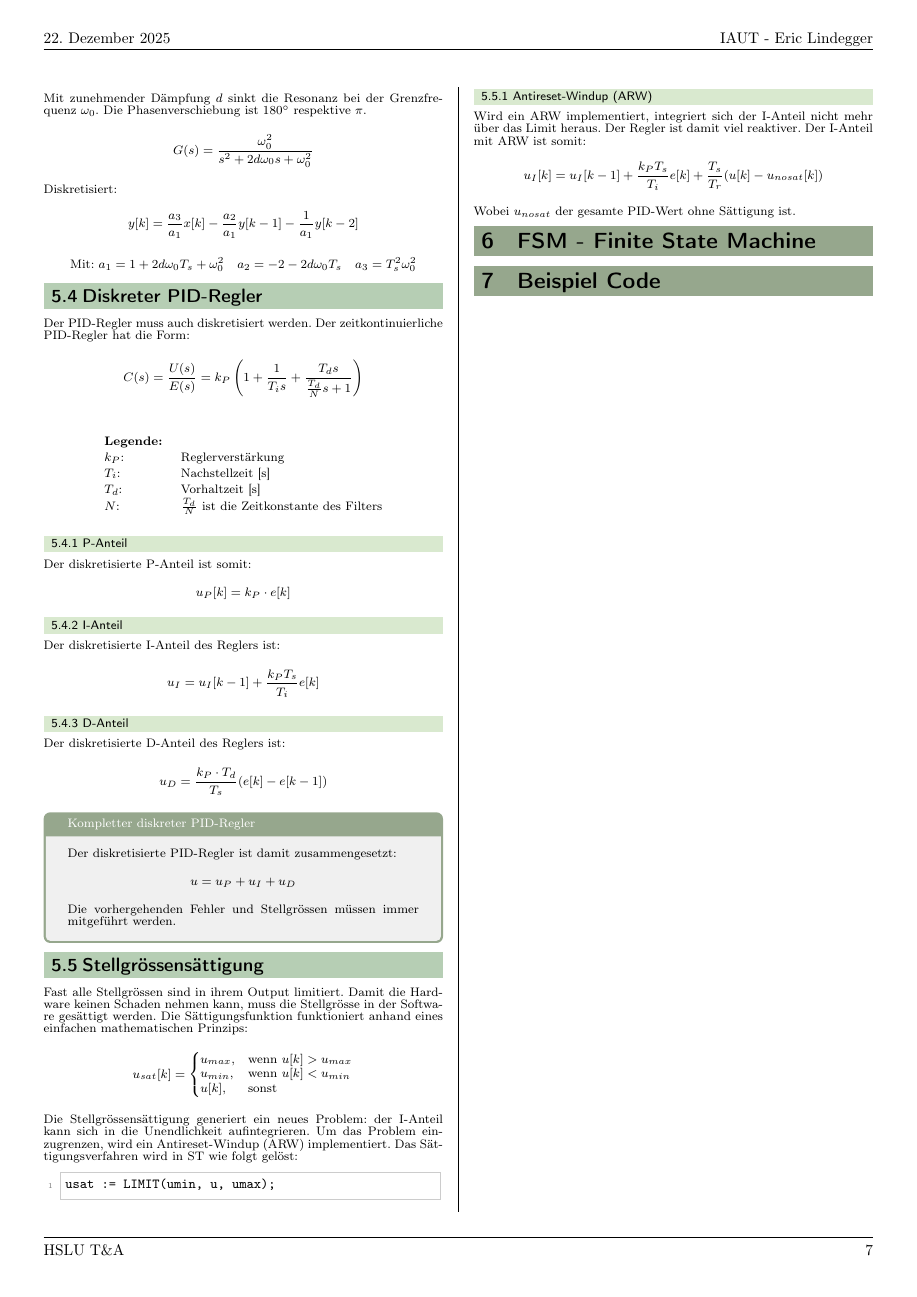
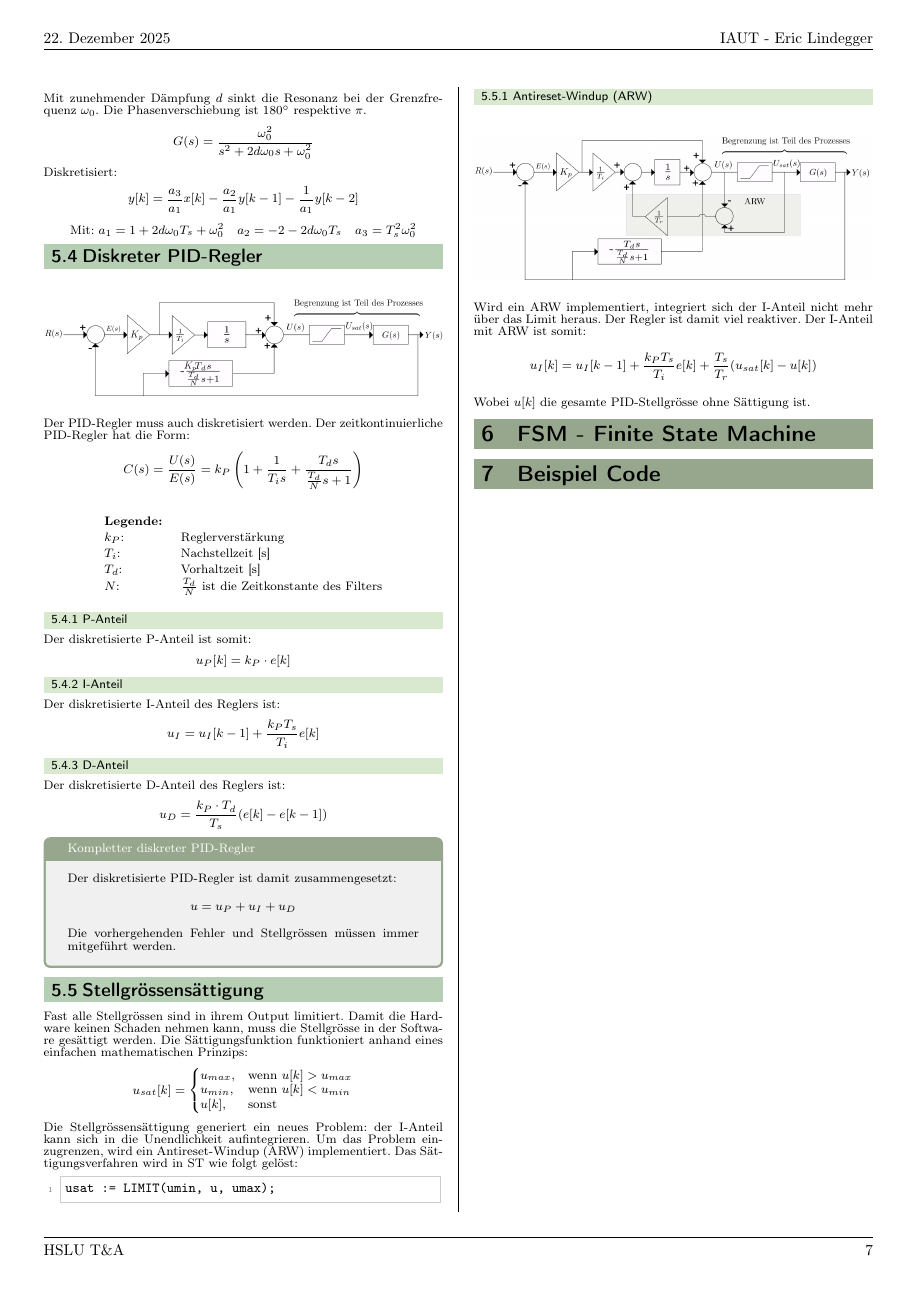
Before and after one commit to riccomat/IAUT_ZF, a LaTeX document (0-main.tex, which reads ZF.tex): page 7 of 7. Compiled offline with pdfLaTeX.

Commit message:
251222-17:47
FSM, Beispielcode, Laplace, Z-Trans Hilfsblätter pendent

```diff
--- a/ZF.tex
+++ b/ZF.tex
@@ -574,11 +581,17 @@ usat := LIMIT(umin, u, umax);
 \end{lstlisting}
 
 \subsection{Antireset-Windup (ARW)}
+
+\begin{figure}[H]
+    \centering
+    \includegraphics[width =  \columnwidth]{img/Bildschirmfoto vom 2025-12-22 17-15-16.png}
+\end{figure}
+
 \textnormal{Wird ein ARW implementiert, integriert sich der I-Anteil nicht mehr über das Limit heraus. Der Regler ist damit viel reaktiver. Der I-Anteil mit ARW ist somit:}
 \begin{equation*}
-    u_I[k] = u_I[k-1]+\frac{k_PT_s}{T_i}e[k] + \frac{T_s}{T_r}(u[k]-u_{nosat}[k])
+    u_I[k] = u_I[k-1]+\frac{k_PT_s}{T_i}e[k] + \frac{T_s}{T_r}(u_{sat}[k]-u[k])
 \end{equation*}
-\textnormal{Wobei $u_{nosat}$ der gesamte PID-Wert ohne Sättigung ist.}
+\textnormal{Wobei $u[k]$ die gesamte PID-Stellgrösse ohne Sättigung ist.}
 
 \chapter{FSM - Finite State Machine}
 
```
Also changed, not shown: 0-main.pdf (deleted), img/Bildschirmfoto vom 2025-12-22 17-10-47.png (added), img/Bildschirmfoto vom 2025-12-22 17-15-16.png (added), output/0-main.pdf (added), ZF.tex (7 more changed lines), 17 other files.
